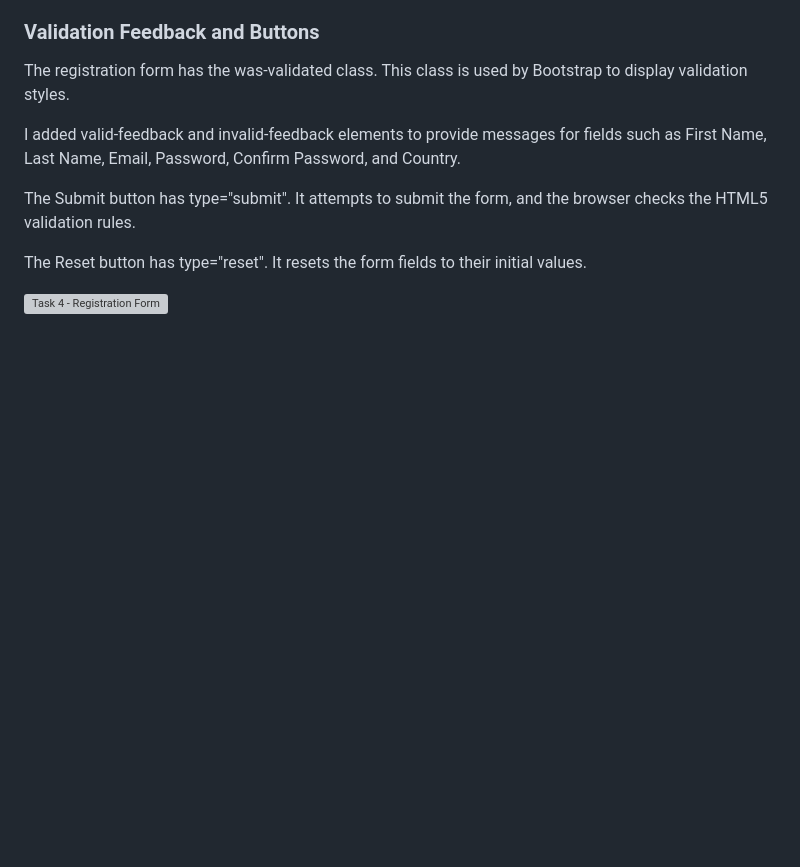
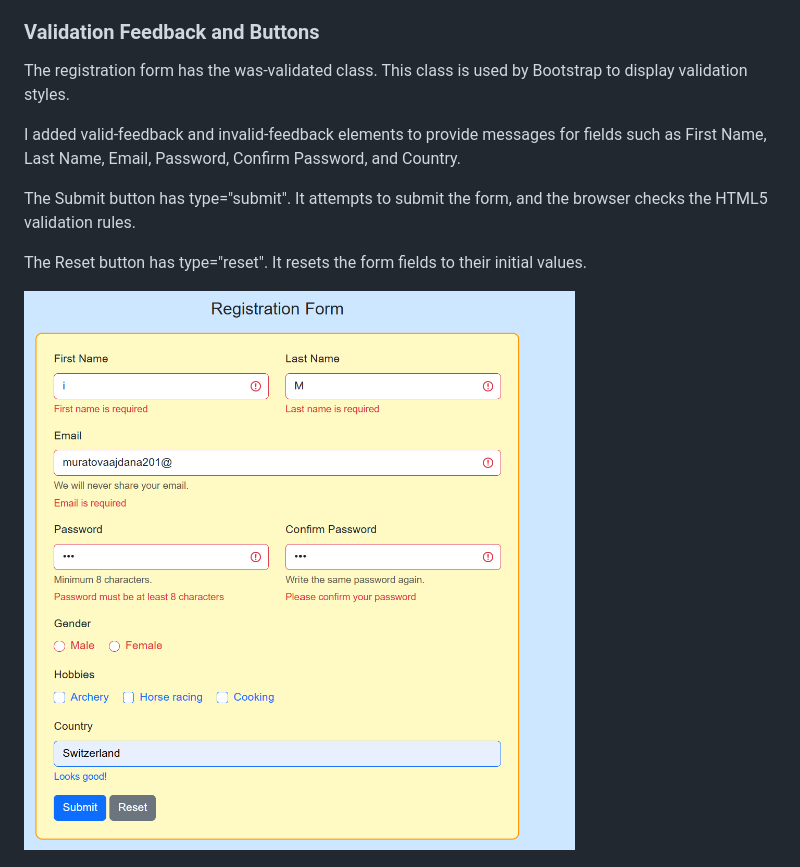
Before and after one commit to muratovaajdana201-ctrl/assignment-4-web-muratova, a Markdown page: README.md, the part around one of its changes. Rendered like a GitHub page; blank space fills up the shorter version; grey boxes are pictures that could not be loaded.

```diff
--- a/README.md
+++ b/README.md
@@ -150,7 +152,7 @@ The Submit button has type="submit". It attempts to submit the form, and the bro
 
 The Reset button has type="reset". It resets the form fields to their initial values.
 
-![Task 4 - Registration Form](screenshotsaidana/task4_errors.png)
+![Task 4 - Registration Form](screenshotsaidana/task4_error.png)
 
 ![Task 4 - Registration Form](screenshotsaidana/task4_valid.png)
 
```
Also changed, not shown: other parts of README.md (+9 -7 lines).
